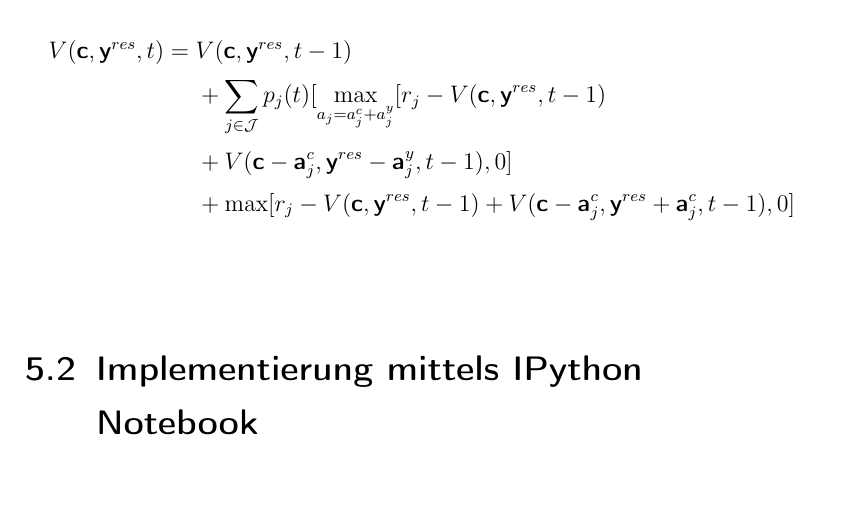
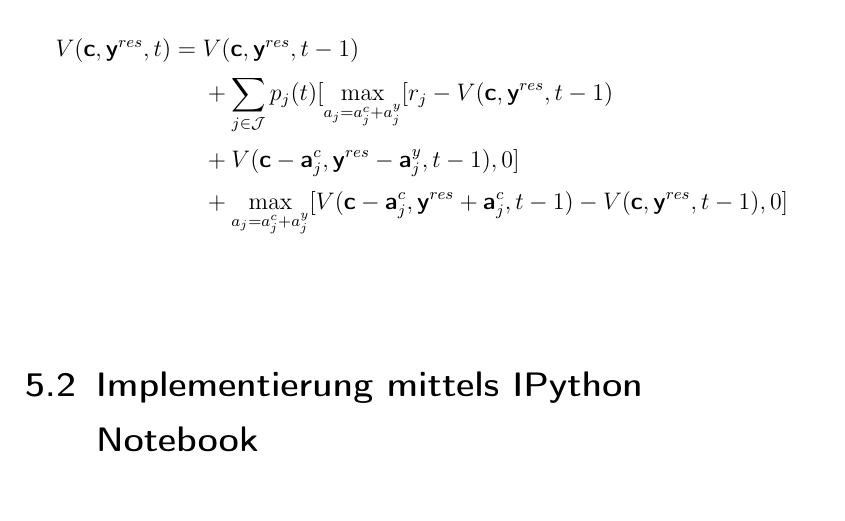
Before and after one commit to rb4k/MA-DP, a LaTeX thesis (Diplomarbeit.tex, which reads DynamischesProgramm/DynamischesProgramm.tex): part of page 56 of 64, cut so that both start at the same text. Compiled offline with pdfLaTeX.

Commit message:
Kleinigkeiten

```diff
--- a/DynamischesProgramm/DynamischesProgramm.tex
+++ b/DynamischesProgramm/DynamischesProgramm.tex
@@ -294,7 +294,7 @@ Zu beachten ist jedoch, dass durch das Betrachtung der regenerierten Ressourcen
  V(\textbf{c}, \textbf{y}^{res}, t) = \;& V(\textbf{c}, \textbf{y}^{res}, t-1)\\
 &+ \sum_{j \in \mathcal{J}}p_{j}(t)[\max_{a_{j}=a_{j}^c+a_{j}^y}[r_{j} - V(\textbf{c}, \textbf{y}^{res}, t-1)\\
 &+ V(\textbf{c}-\textbf{a}_j^c, \textbf{y}^{res}-\textbf{a}_{j}^y, t-1),0] \\
-&+ \max[r_{j} - V(\textbf{c}, \textbf{y}^{res}, t-1) + V(\textbf{c}-\textbf{a}_{j}^c, \textbf{y}^{res}+\textbf{a}_j^c, t-1),0]\\
+&+ \max_{a_{j}=a_{j}^c+a_{j}^y}[V(\textbf{c}-\textbf{a}_{j}^c, \textbf{y}^{res}+\textbf{a}_j^c, t-1) - V(\textbf{c}, \textbf{y}^{res}, t-1),0]\\
 \end{alignat*}
 
 \section{Implementierung mittels IPython Notebook}
```
Also changed, not shown: Diplomarbeit.pdf.
